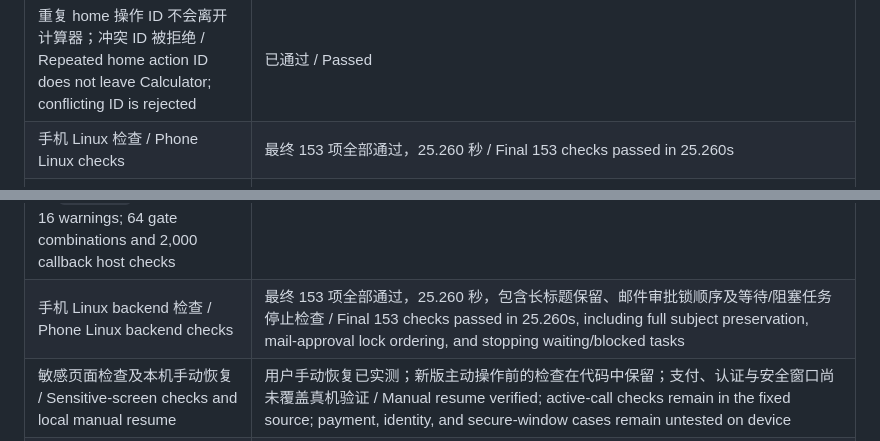
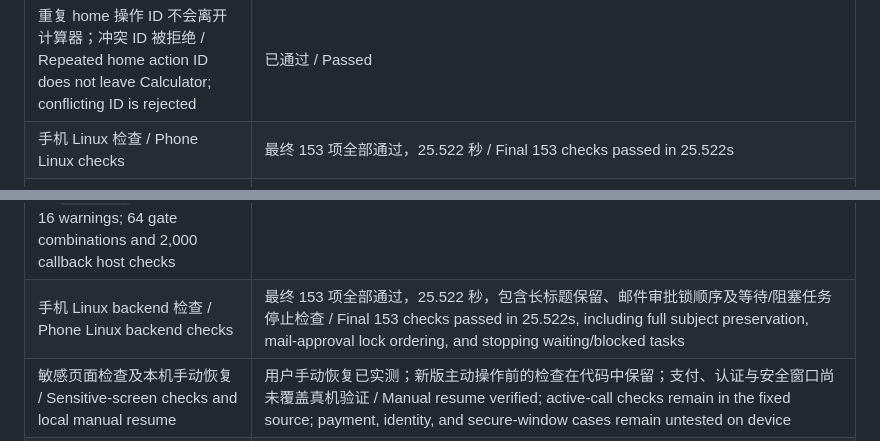
Before and after one commit to axiomzero-qed/DAXQO, a Markdown page: docs/V0.4.md, 2 parts joined by grey strips. Rendered like a GitHub page.

Commit message:
Record final on-device permission acceptance results

```diff
--- a/docs/V0.4.md
+++ b/docs/V0.4.md
@@ -125,7 +125,7 @@ The table distinguishes completed device checks, protocol fixtures, and checks t
 | 手机 DeepSeek 通过 MCP 截图识别、点击并核验 17+25=42 / On-phone DeepSeek uses MCP screenshots, taps, and verifies 17+25=42 | 已通过，约 35 秒；14 次已完成工具调用 / Passed in about 35 seconds; 14 completed tool calls |
 | capability 缺失返回 401；错误 Host/Origin 返回 403 / Missing capability returns 401; invalid Host/Origin returns 403 | 已通过 / Passed |
 | 重复 home 操作 ID 不会离开计算器；冲突 ID 被拒绝 / Repeated home action ID does not leave Calculator; conflicting ID is rejected | 已通过 / Passed |
-| 手机 Linux 检查 / Phone Linux checks | 最终 153 项全部通过，25.260 秒 / Final 153 checks passed in 25.260s |
+| 手机 Linux 检查 / Phone Linux checks | 最终 153 项全部通过，25.522 秒 / Final 153 checks passed in 25.522s |
 | 普通 Gmail 文本任务与结果回信（此前版本，历史记录） / Ordinary Gmail text task and result reply (earlier build; historical) | 2026-10-22 北京时间 22:40:07 发送、22:40:27 接单、22:40:46 收到完成报告；手机创建并读取核验测试文件，开发端独立读取确认内容一致。该记录早于当前敏感手机操作审批流程，不代表当前无需审批 / Sent 2026-10-22 22:40:07 China Standard Time, accepted 22:40:27, result received 22:40:46; the phone created and reread a test file, independently confirmed by the developer. This predates the current sensitive-phone-action approval flow and does not mean current actions need no approval |
 | 最终 Android 构建与回归 / Final Android build and regression | `3582c7e12ab6a585964128545eeadb2420e12877497d78ef4d910ab070395c6b`：292 项断言、64 项并发检查通过；build/lint 0 errors、18 warnings / `3582c7e12ab6a585964128545eeadb2420e12877497d78ef4d910ab070395c6b`: 292 assertions and 64 concurrency checks passed; build/lint had 0 errors and 18 warnings |
 | 普通 Gmail → 原生审批与息屏续跑 / Ordinary Gmail approval and screen-off continuation | 已通过，2026-10-23 04:04:57–04:06:18 北京时间：纯标题邮件创建任务；04:05:17 通知送达；确认前 screen off、locked、secure=false；04:05:57 回复“确认”获批，同一 thread 自行唤醒、同一审批被消费，无重新申请或二次批准；Back 一次、页面/树核验返回 DAXQO 主界面，04:06:09 completed，04:06:18 最终回信收到。仅验收 Settings App info 的 Back。 / Passed 2026-10-23 04:04:57–04:06:18 China Standard Time: a subject-only email created the task; notification arrived at 04:05:17; before approval the screen was off and locked with `secure=false`. Reply `确认` at 04:05:57 was accepted; the same thread woke the phone and consumed that approval, with no renewed request or second approval. It performed Back once, verified the page/tree returned to DAXQO Main, completed at 04:06:09, and the final reply arrived at 04:06:18. This covered only Back on Settings App info. |
@@ -139,7 +139,7 @@ The table distinguishes completed device checks, protocol fixtures, and checks t
 | 原生锁屏唤醒与解除验收 / Native keyguard wake and dismissal acceptance | 已通过 / Passed；2026-10-23 01:06 北京时间：经用户授权，开发者通过系统 GUI 开启权限，appops `STEP_ACTIVITY_ON_LOCKED_SCREEN: allow`；息屏+锁定唤醒至亮屏且解锁 1.359 秒，亮屏+锁定解锁 1.265 秒；SDK `dismiss_succeeded`。控制开启、`needsUser` 空；计算器启动、界面树、独立前台状态检查通过。只验收原生链路，不代表 Harness 模型任务通过。 / 2026-10-23 01:06 China Standard Time: the developer enabled the permission in system UI with owner authorization; appops `STEP_ACTIVITY_ON_LOCKED_SCREEN: allow`; screen-off+locked wake to screen-on and unlocked took 1.359s, screen-on+locked dismissal took 1.265s; SDK reported `dismiss_succeeded`. Control stayed enabled with empty `needsUser`; Calculator launch, UI-tree, and independent foreground checks passed. Native path only; this does not establish a Harness model-task pass |
 | 本地 Harness 锁屏唤醒与计算器任务 / Local Harness keyguard wake and Calculator task | 已通过 / Passed；2026-10-23 01:07:26 开始，01:08:35 完成（约 69 秒）；`deepseek-flash` 调用 15 次 Android 工具。提交前 screen off、locked、control enabled、`needsUser` 空；执行时 USB 调试转发全部撤除，开发者未触摸或指挥。手机 Agent 经 DAXQO MCP 自主唤醒/解锁、打开计算器，输入 `6+7=` 并用截图/UI 树核验 `13`。完成后开发者另用 ADB 只读获取 1200×2670 PNG，独立目视确认画面显示 `6+7` 和 `13`。此为本机 Harness 闭环验收，不是邮件闭环重测。 / Started 2026-10-23 01:07:26 and completed at 01:08:35 China Standard Time (about 69 seconds); `deepseek-flash` made 15 Android tool calls. Before submission, screen was off and locked, control enabled, and `needsUser` empty; all USB-debug forwarding was removed during execution, with no developer touch or direction. The phone Agent autonomously woke/unlocked through DAXQO MCP, opened Calculator, entered `6+7=`, and verified `13` with screenshot/UI tree. After completion, the developer independently retrieved a 1200×2670 PNG read-only via ADB and visually confirmed `6+7` and `13`. This passes the local Harness loop; it is not a retest of the email loop |
 | 原生候选 `256d8424…` 修复 `onPause` 早退与 `NO_HISTORY`，`onResume` 同步官方 dismiss；lint 0 errors / 16 warnings；64 门槛组合与 2000 次回调 host 检查 / Native candidate `256d8424…` fixes early return on `onPause` and `NO_HISTORY`, synchronizes official dismiss on `onResume`; lint 0 errors / 16 warnings; 64 gate combinations and 2,000 callback host checks | 已通过 / Passed |
-| 手机 Linux backend 检查 / Phone Linux backend checks | 最终 153 项全部通过，25.260 秒，包含长标题保留、邮件审批锁顺序及等待/阻塞任务停止检查 / Final 153 checks passed in 25.260s, including full subject preservation, mail-approval lock ordering, and stopping waiting/blocked tasks |
+| 手机 Linux backend 检查 / Phone Linux backend checks | 最终 153 项全部通过，25.522 秒，包含长标题保留、邮件审批锁顺序及等待/阻塞任务停止检查 / Final 153 checks passed in 25.522s, including full subject preservation, mail-approval lock ordering, and stopping waiting/blocked tasks |
 | 敏感页面检查及本机手动恢复 / Sensitive-screen checks and local manual resume | 用户手动恢复已实测；新版主动操作前的检查在代码中保留；支付、认证与安全窗口尚未覆盖真机验证 / Manual resume verified; active-call checks remain in the fixed source; payment, identity, and secure-window cases remain untested on device |
 | 163 邮箱 IMAP_SSL 993、SMTP_SSL 465 真实登录验证 / Real 163 mailbox login over IMAP_SSL 993 and SMTP_SSL 465 | 已通过 / Passed |
 | Gmail 签名 `submit` → 手机本地 DeepSeek 仅调用一次 `android_status` → Gmail 签名结果回信；07:45:25 接收、07:45:46 回信（21 秒），电脑调试转发已撤除；回信用联系人密钥验签通过。结果准确显示“无障碍已连接、控制保护暂停、需要本人恢复”，未执行其他手机操作 / Gmail signed `submit` → local DeepSeek on the phone calls `android_status` once → signed Gmail result reply; received at 07:45:25 and replied at 07:45:46 (21 seconds), with PC debug forwarding removed; reply verified with the contact key. The result accurately reported “accessibility connected, control protection paused, manual resume required”; no other phone action occurred | 已通过：邮件/status 往返 / Passed: email/status round trip |
```
